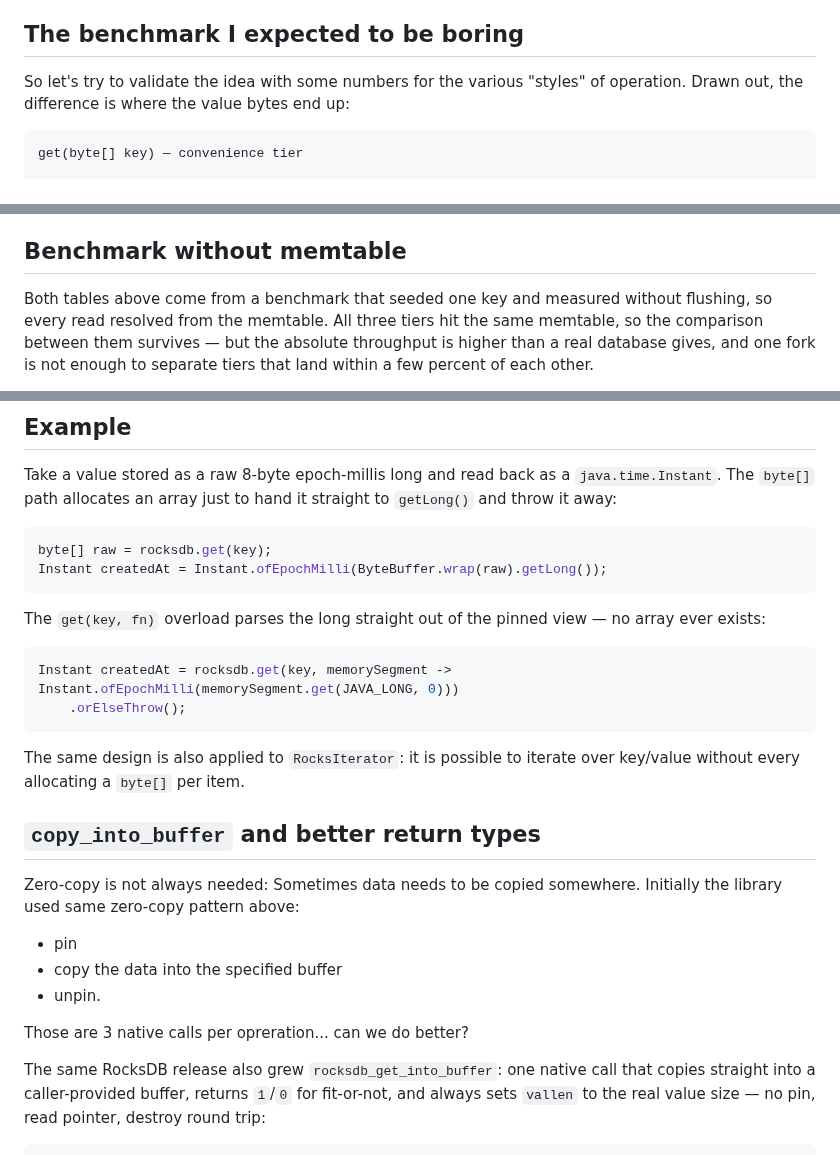
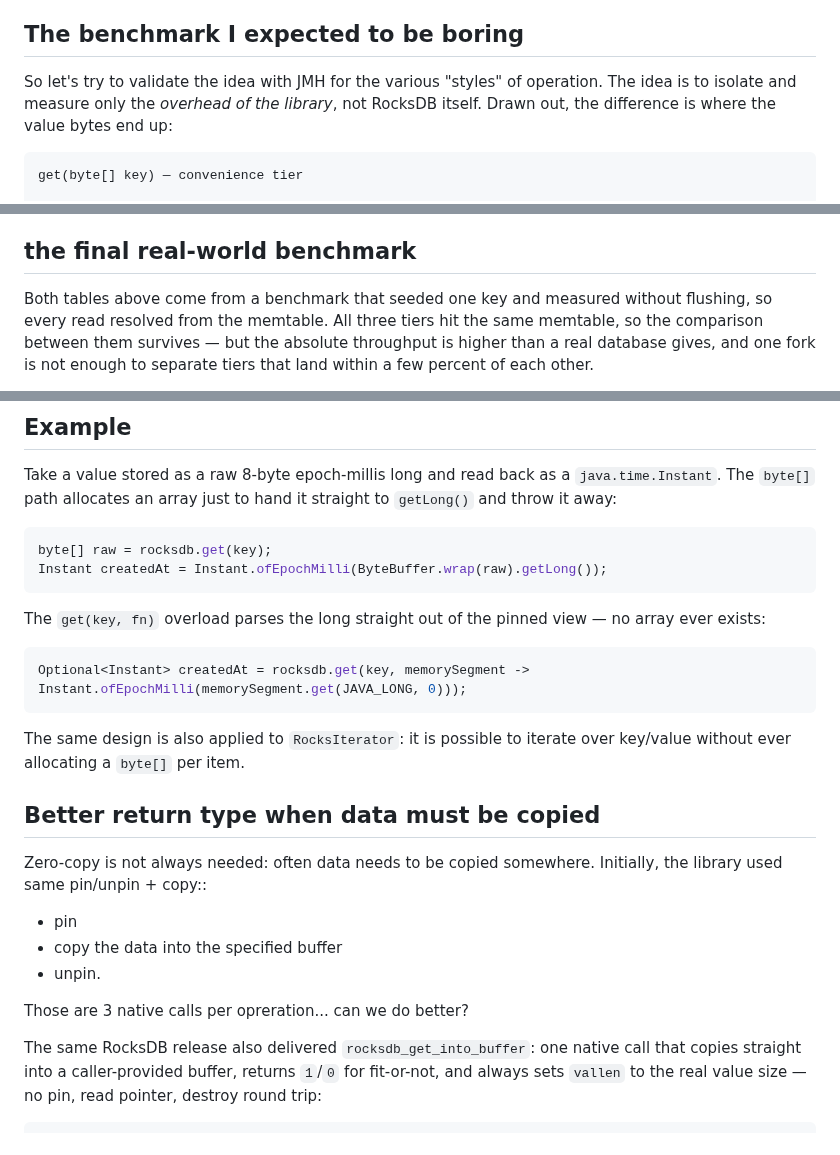
Before and after one commit to dfa1/dfa1.github.io, a Markdown page: articles/draft/rocksdb-performance-and-zero-copy.md, 3 parts joined by grey strips. Drawn GitHub-style.

````diff
--- a/articles/draft/rocksdb-performance-and-zero-copy.md
+++ b/articles/draft/rocksdb-performance-and-zero-copy.md
@@ -100,7 +104,8 @@ it is a single native call followed immediately by the resource close, with noth
 
 ## The benchmark I expected to be boring
 
-So let's try to validate the idea with some numbers for the various "styles" of operation.
+So let's try to validate the idea with JMH for the various "styles" of operation.
+The idea is to isolate and measure only the *overhead of the library*, not RocksDB itself.
 Drawn out, the difference is where the value bytes end up:
 
 ```
@@ -238,7 +241,7 @@ the bytes materialized. If your consumer has to read all 1 MB, the honest number
 not the right one. The GC relief is arguably the better story there anyway: allocation per operation
 falls from a megabyte to a flat ~289 bytes.
 
-## Benchmark without memtable
+## the final real-world benchmark
 
 Both tables above come from a benchmark that seeded one key and measured without flushing, so every
 read resolved from the memtable. All three tiers hit the same memtable, so the comparison between
@@ -294,25 +297,23 @@ Instant createdAt = Instant.ofEpochMilli(ByteBuffer.wrap(raw).getLong());
 The `get(key, fn)` overload parses the long straight out of the pinned view — no array ever exists:
 
 ```java
-Instant createdAt = rocksdb.get(key, memorySegment -> Instant.ofEpochMilli(memorySegment.get(JAVA_LONG, 0)))
-    .orElseThrow();
+Optional<Instant> createdAt = rocksdb.get(key, memorySegment -> Instant.ofEpochMilli(memorySegment.get(JAVA_LONG, 0)));
 ```
 
 The same design is also applied to `RocksIterator`: it is possible to iterate over key/value
-without every allocating a `byte[]` per item.
+without ever allocating a `byte[]` per item.
 
+## Better return type when data must be copied
 
-## `copy_into_buffer` and better return types
-
-Zero-copy is not always needed: Sometimes data needs to be copied somewhere.
-Initially the library used same zero-copy pattern above:
+Zero-copy is not always needed: often data needs to be copied somewhere.
+Initially, the library used same pin/unpin + copy::
 - pin
 - copy the data into the specified buffer
 - unpin.
 
 Those are 3 native calls per opreration... can we do better?
 
-The same RocksDB release also grew `rocksdb_get_into_buffer`: one native call that
+The same RocksDB release also delivered `rocksdb_get_into_buffer`: one native call that
 copies straight into a caller-provided buffer, returns `1`/`0` for fit-or-not, and always sets
 `vallen` to the real value size — no pin, read pointer, destroy round trip:
 
````
Also changed, not shown: other parts of articles/draft/rocksdb-performance-and-zero-copy.md (+28 -25 lines).
